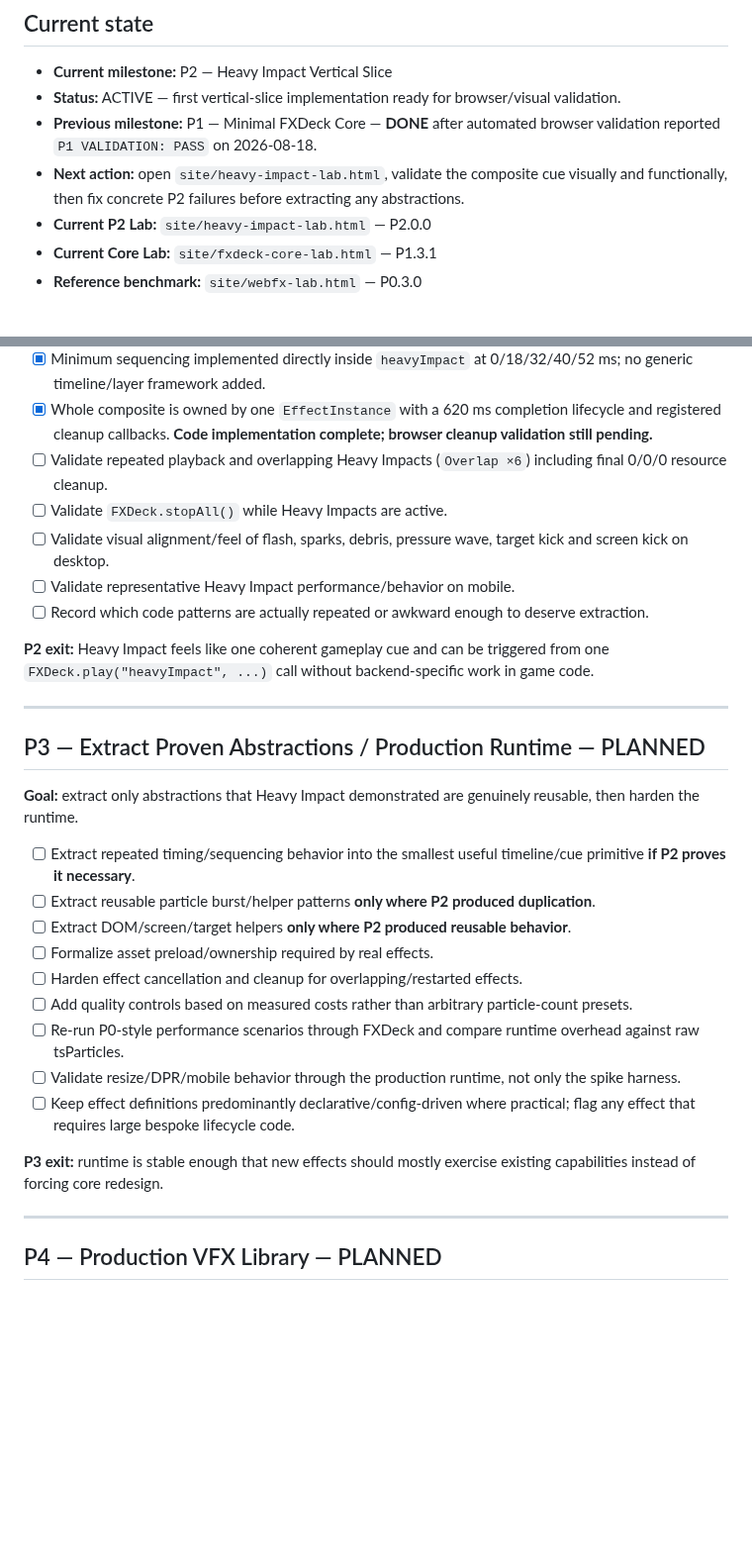
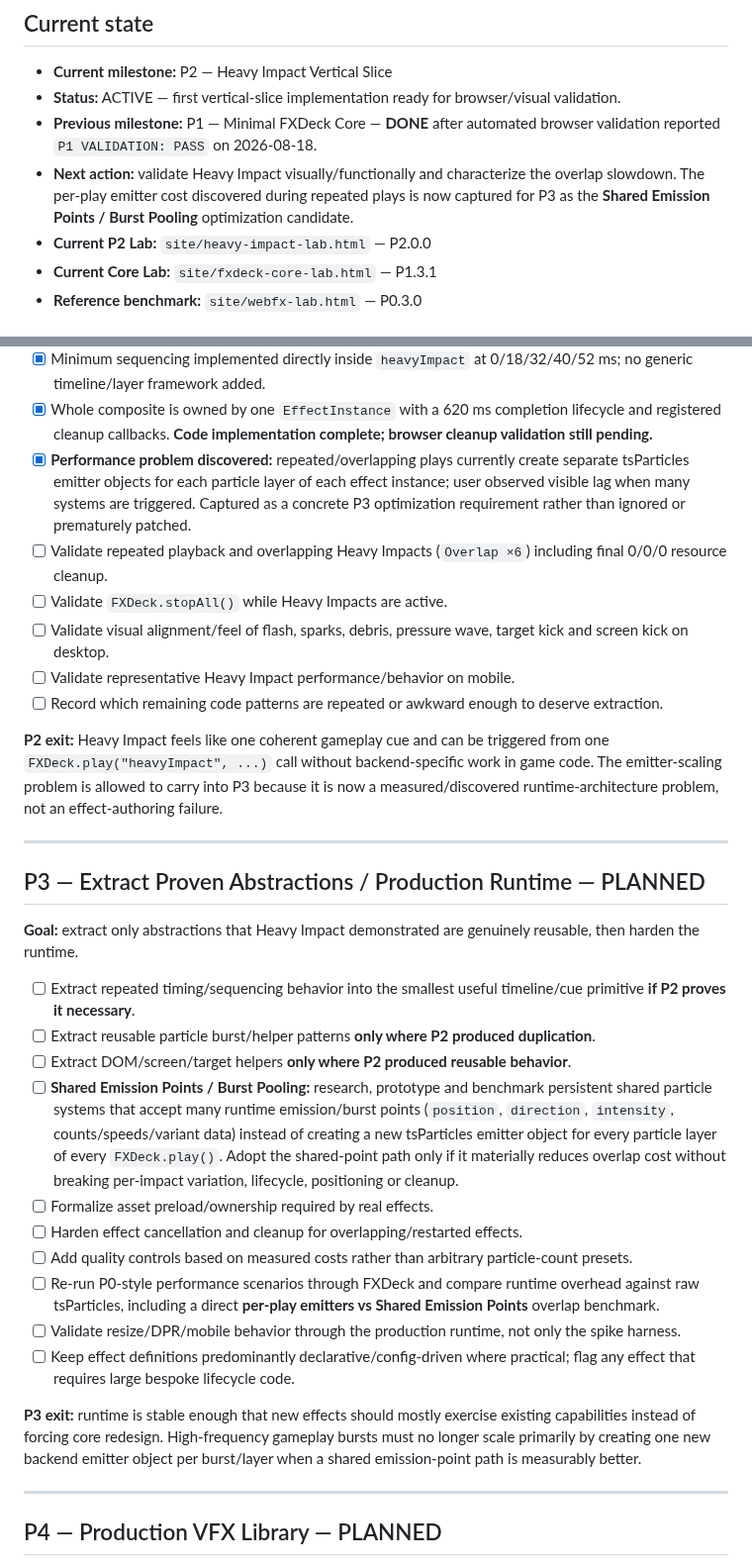
Before and after one commit to bartuom/motiondevelopment, a Markdown page: FXDECK_STATE.md, 2 parts joined by grey strips. Shown at 99% size. Drawn GitHub-style; blank space fills up the shorter version.

Commit message:
Add Shared Emission Points optimization to FXDeck roadmap

```diff
--- a/FXDECK_STATE.md
+++ b/FXDECK_STATE.md
@@ -13,7 +13,7 @@
 - **Current milestone:** P2 — Heavy Impact Vertical Slice
 - **Status:** ACTIVE — first vertical-slice implementation ready for browser/visual validation.
 - **Previous milestone:** P1 — Minimal FXDeck Core — **DONE** after automated browser validation reported `P1 VALIDATION: PASS` on 2026-08-18.
-- **Next action:** open `site/heavy-impact-lab.html`, validate the composite cue visually and functionally, then fix concrete P2 failures before extracting any abstractions.
+- **Next action:** validate Heavy Impact visually/functionally and characterize the overlap slowdown. The per-play emitter cost discovered during repeated plays is now captured for P3 as the **Shared Emission Points / Burst Pooling** optimization candidate.
 - **Current P2 Lab:** `site/heavy-impact-lab.html` — P2.0.0
 - **Current Core Lab:** `site/fxdeck-core-lab.html` — P1.3.1
 - **Reference benchmark:** `site/webfx-lab.html` — P0.3.0
@@ -116,13 +116,14 @@ FXDeck is **not** intended to become another particle simulator, node editor, mi
 - [x] Screen/camera kick hook implemented and demonstrated by the Lab stage.
 - [x] Minimum sequencing implemented directly inside `heavyImpact` at 0/18/32/40/52 ms; no generic timeline/layer framework added.
 - [x] Whole composite is owned by one `EffectInstance` with a 620 ms completion lifecycle and registered cleanup callbacks. **Code implementation complete; browser cleanup validation still pending.**
+- [x] **Performance problem discovered:** repeated/overlapping plays currently create separate tsParticles emitter objects for each particle layer of each effect instance; user observed visible lag when many systems are triggered. Captured as a concrete P3 optimization requirement rather than ignored or prematurely patched.
 - [ ] Validate repeated playback and overlapping Heavy Impacts (`Overlap ×6`) including final 0/0/0 resource cleanup.
 - [ ] Validate `FXDeck.stopAll()` while Heavy Impacts are active.
 - [ ] Validate visual alignment/feel of flash, sparks, debris, pressure wave, target kick and screen kick on desktop.
 - [ ] Validate representative Heavy Impact performance/behavior on mobile.
-- [ ] Record which code patterns are actually repeated or awkward enough to deserve extraction.
+- [ ] Record which remaining code patterns are repeated or awkward enough to deserve extraction.
 
-**P2 exit:** Heavy Impact feels like one coherent gameplay cue and can be triggered from one `FXDeck.play("heavyImpact", ...)` call without backend-specific work in game code.
+**P2 exit:** Heavy Impact feels like one coherent gameplay cue and can be triggered from one `FXDeck.play("heavyImpact", ...)` call without backend-specific work in game code. The emitter-scaling problem is allowed to carry into P3 because it is now a measured/discovered runtime-architecture problem, not an effect-authoring failure.
 
 ---
 
@@ -133,14 +134,15 @@ FXDeck is **not** intended to become another particle simulator, node editor, mi
 - [ ] Extract repeated timing/sequencing behavior into the smallest useful timeline/cue primitive **if P2 proves it necessary**.
 - [ ] Extract reusable particle burst/helper patterns **only where P2 produced duplication**.
 - [ ] Extract DOM/screen/target helpers **only where P2 produced reusable behavior**.
+- [ ] **Shared Emission Points / Burst Pooling:** research, prototype and benchmark persistent shared particle systems that accept many runtime emission/burst points (`position`, `direction`, `intensity`, counts/speeds/variant data) instead of creating a new tsParticles emitter object for every particle layer of every `FXDeck.play()`. Adopt the shared-point path only if it materially reduces overlap cost without breaking per-impact variation, lifecycle, positioning or cleanup.
 - [ ] Formalize asset preload/ownership required by real effects.
 - [ ] Harden effect cancellation and cleanup for overlapping/restarted effects.
 - [ ] Add quality controls based on measured costs rather than arbitrary particle-count presets.
-- [ ] Re-run P0-style performance scenarios through FXDeck and compare runtime overhead against raw tsParticles.
+- [ ] Re-run P0-style performance scenarios through FXDeck and compare runtime overhead against raw tsParticles, including a direct **per-play emitters vs Shared Emission Points** overlap benchmark.
 - [ ] Validate resize/DPR/mobile behavior through the production runtime, not only the spike harness.
 - [ ] Keep effect definitions predominantly declarative/config-driven where practical; flag any effect that requires large bespoke lifecycle code.
 
-**P3 exit:** runtime is stable enough that new effects should mostly exercise existing capabilities instead of forcing core redesign.
+**P3 exit:** runtime is stable enough that new effects should mostly exercise existing capabilities instead of forcing core redesign. High-frequency gameplay bursts must no longer scale primarily by creating one new backend emitter object per burst/layer when a shared emission-point path is measurably better.
 
 ---
 
```
Also changed, not shown: other parts of FXDECK_STATE.md (+2 -0 lines).
